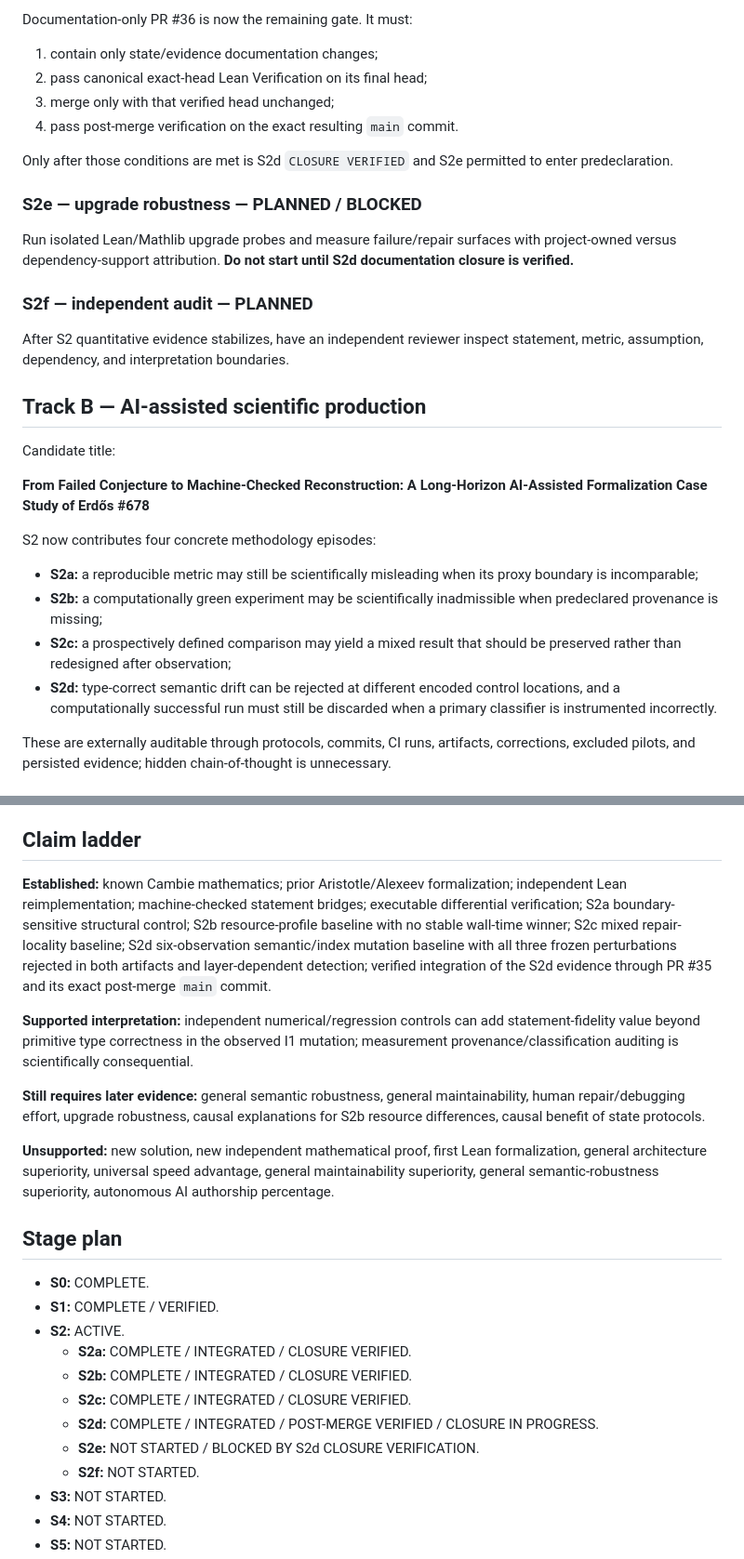
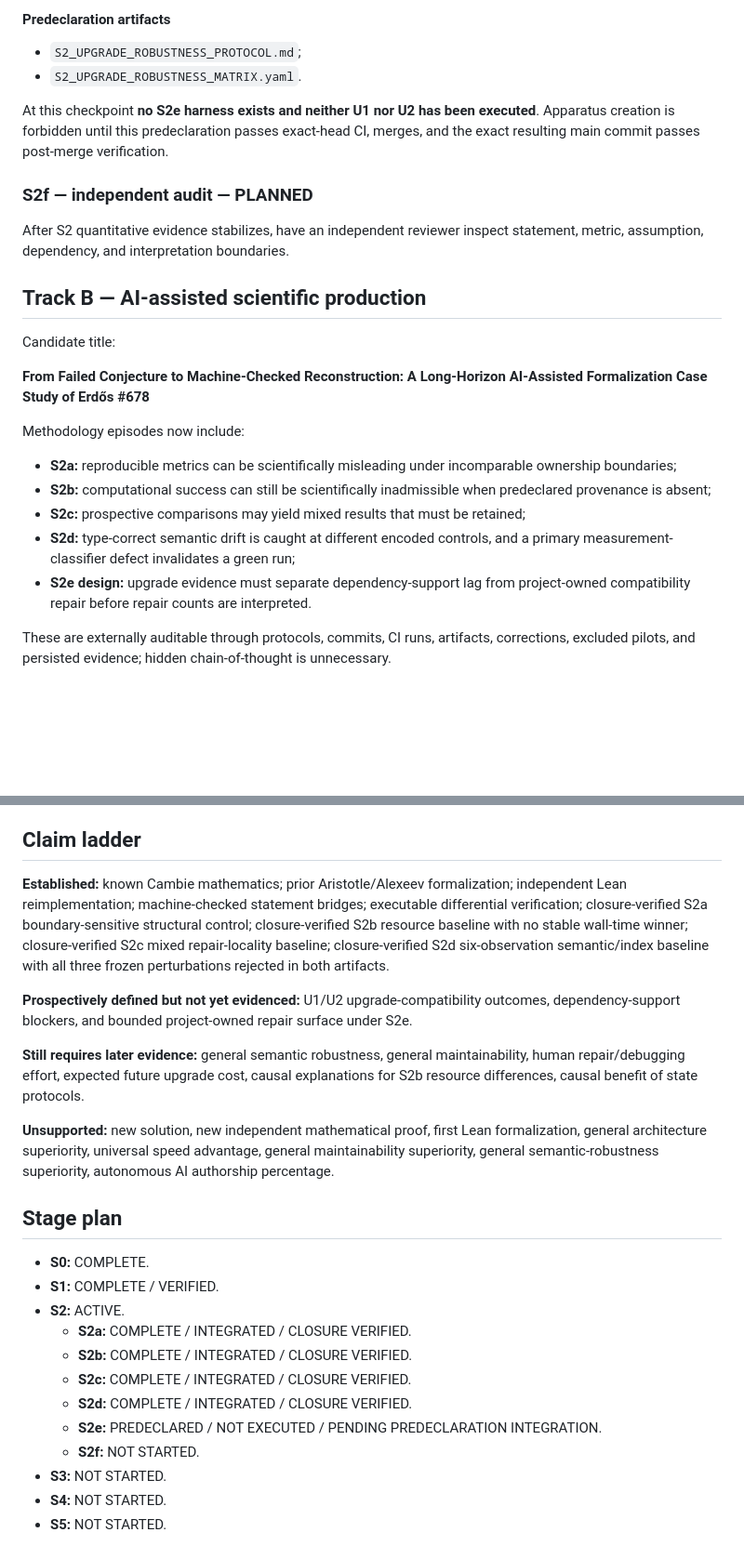
Before and after one commit to scientifica007/Erdos_Solving, a Markdown page: problems/678/PUBLICATION_AND_UPSTREAM_ROADMAP.md, 2 parts joined by grey strips. Shown at 93% size. GitHub-like rendering; blank space fills up the shorter version.

```diff
--- a/problems/678/PUBLICATION_AND_UPSTREAM_ROADMAP.md
+++ b/problems/678/PUBLICATION_AND_UPSTREAM_ROADMAP.md
@@ -83,16 +89,10 @@ The substantive S2d experiment/evidence integration is therefore complete and po
 
-Documentation-only PR #36 is now the remaining gate. It must:
+#### Predeclaration artifacts
 
-1. contain only state/evidence documentation changes;
-2. pass canonical exact-head Lean Verification on its final head;
-3. merge only with that verified head unchanged;
-4. pass post-merge verification on the exact resulting `main` commit.
+- `S2_UPGRADE_ROBUSTNESS_PROTOCOL.md`;
+- `S2_UPGRADE_ROBUSTNESS_MATRIX.yaml`.
 
-Only after those conditions are met is S2d `CLOSURE VERIFIED` and S2e permitted to enter predeclaration.
-
-### S2e — upgrade robustness — PLANNED / BLOCKED
-
-Run isolated Lean/Mathlib upgrade probes and measure failure/repair surfaces with project-owned versus dependency-support attribution. **Do not start until S2d documentation closure is verified.**
+At this checkpoint **no S2e harness exists and neither U1 nor U2 has been executed**. Apparatus creation is forbidden until this predeclaration passes exact-head CI, merges, and the exact resulting main commit passes post-merge verification.
 
 ### S2f — independent audit — PLANNED
 
@@ -104,12 +104,13 @@ Candidate title:
 
 **From Failed Conjecture to Machine-Checked Reconstruction: A Long-Horizon AI-Assisted Formalization Case Study of Erdős #678**
 
-S2 now contributes four concrete methodology episodes:
+Methodology episodes now include:
 
-- **S2a:** a reproducible metric may still be scientifically misleading when its proxy boundary is incomparable;
-- **S2b:** a computationally green experiment may be scientifically inadmissible when predeclared provenance is missing;
-- **S2c:** a prospectively defined comparison may yield a mixed result that should be preserved rather than redesigned after observation;
-- **S2d:** type-correct semantic drift can be rejected at different encoded control locations, and a computationally successful run must still be discarded when a primary classifier is instrumented incorrectly.
+- **S2a:** reproducible metrics can be scientifically misleading under incomparable ownership boundaries;
+- **S2b:** computational success can still be scientifically inadmissible when predeclared provenance is absent;
+- **S2c:** prospective comparisons may yield mixed results that must be retained;
+- **S2d:** type-correct semantic drift is caught at different encoded controls, and a primary measurement-classifier defect invalidates a green run;
+- **S2e design:** upgrade evidence must separate dependency-support lag from project-owned compatibility repair before repair counts are interpreted.
 
 These are externally auditable through protocols, commits, CI runs, artifacts, corrections, excluded pilots, and persisted evidence; hidden chain-of-thought is unnecessary.
 
@@ -124,11 +125,11 @@ After S2 evidence stabilizes:
 
 ## Claim ladder
 
-**Established:** known Cambie mathematics; prior Aristotle/Alexeev formalization; independent Lean reimplementation; machine-checked statement bridges; executable differential verification; S2a boundary-sensitive structural control; S2b resource-profile baseline with no stable wall-time winner; S2c mixed repair-locality baseline; S2d six-observation semantic/index mutation baseline with all three frozen perturbations rejected in both artifacts and layer-dependent detection; verified integration of the S2d evidence through PR #35 and its exact post-merge `main` commit.
+**Established:** known Cambie mathematics; prior Aristotle/Alexeev formalization; independent Lean reimplementation; machine-checked statement bridges; executable differential verification; closure-verified S2a boundary-sensitive structural control; closure-verified S2b resource baseline with no stable wall-time winner; closure-verified S2c mixed repair-locality baseline; closure-verified S2d six-observation semantic/index baseline with all three frozen perturbations rejected in both artifacts.
 
-**Supported interpretation:** independent numerical/regression controls can add statement-fidelity value beyond primitive type correctness in the observed I1 mutation; measurement provenance/classification auditing is scientifically consequential.
+**Prospectively defined but not yet evidenced:** U1/U2 upgrade-compatibility outcomes, dependency-support blockers, and bounded project-owned repair surface under S2e.
 
-**Still requires later evidence:** general semantic robustness, general maintainability, human repair/debugging effort, upgrade robustness, causal explanations for S2b resource differences, causal benefit of state protocols.
+**Still requires later evidence:** general semantic robustness, general maintainability, human repair/debugging effort, expected future upgrade cost, causal explanations for S2b resource differences, causal benefit of state protocols.
 
 **Unsupported:** new solution, new independent mathematical proof, first Lean formalization, general architecture superiority, universal speed advantage, general maintainability superiority, general semantic-robustness superiority, autonomous AI authorship percentage.
 
@@ -140,8 +141,8 @@ After S2 evidence stabilizes:
   - **S2a:** COMPLETE / INTEGRATED / CLOSURE VERIFIED.
   - **S2b:** COMPLETE / INTEGRATED / CLOSURE VERIFIED.
   - **S2c:** COMPLETE / INTEGRATED / CLOSURE VERIFIED.
-  - **S2d:** COMPLETE / INTEGRATED / POST-MERGE VERIFIED / CLOSURE IN PROGRESS.
-  - **S2e:** NOT STARTED / BLOCKED BY S2d CLOSURE VERIFICATION.
+  - **S2d:** COMPLETE / INTEGRATED / CLOSURE VERIFIED.
+  - **S2e:** PREDECLARED / NOT EXECUTED / PENDING PREDECLARATION INTEGRATION.
   - **S2f:** NOT STARTED.
 - **S3:** NOT STARTED.
 - **S4:** NOT STARTED.
```
Also changed, not shown: other parts of problems/678/PUBLICATION_AND_UPSTREAM_ROADMAP.md (+42 -36 lines).
